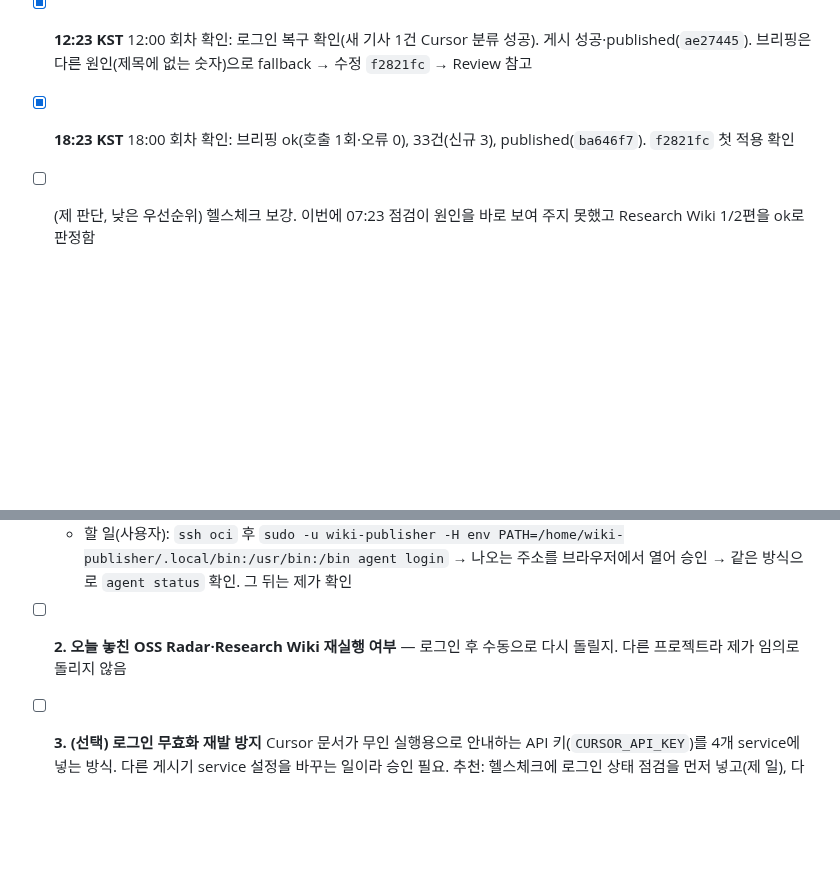
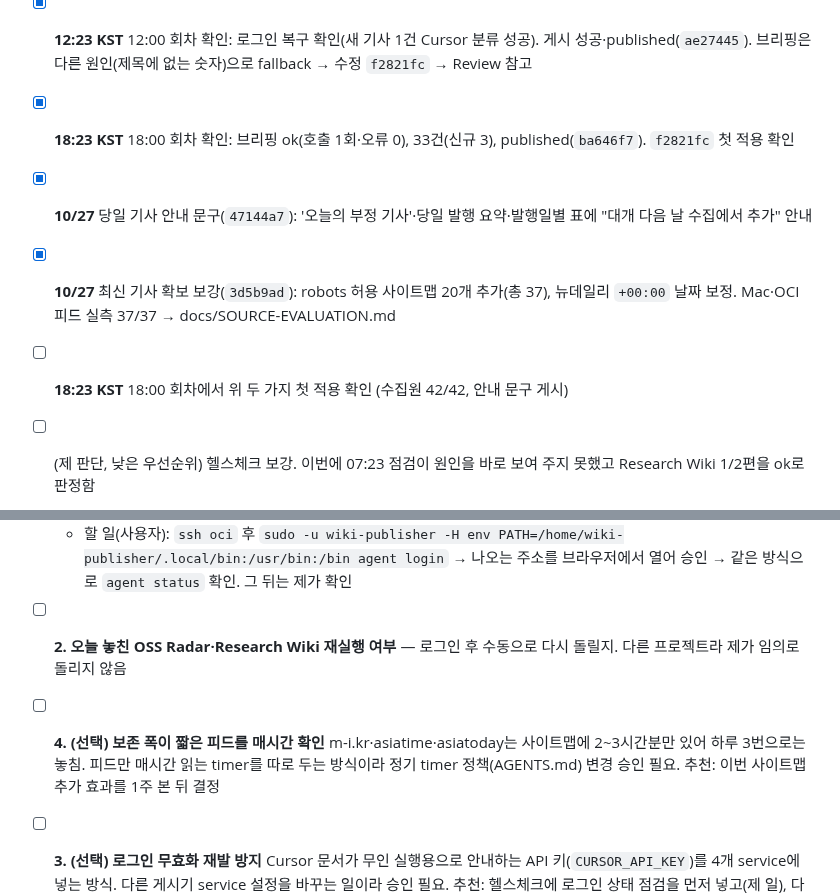
Before and after one commit to min5859/news-monitor, a Markdown page: tasks/todo.md, 2 parts joined by grey strips. Drawn GitHub-style; blank space fills up the shorter version.

Commit message:
docs: track the same-day note, new sitemaps and the hourly-feed option
Co-Authored-By: Claude Opus 5.5 <noreply@anthropic.com>

```diff
--- a/tasks/todo.md
+++ b/tasks/todo.md
@@ -14,6 +14,9 @@
 - [x] **12:23 KST** 12:00 회차 확인: 로그인 복구 확인(새 기사 1건 Cursor 분류 성공). 게시 성공·published(`ae27445`).
   브리핑은 다른 원인(제목에 없는 숫자)으로 fallback → 수정 `f2821fc` → Review 참고
 - [x] **18:23 KST** 18:00 회차 확인: 브리핑 ok(호출 1회·오류 0), 33건(신규 3), published(`ba646f7`). `f2821fc` 첫 적용 확인
+- [x] **10/27** 당일 기사 안내 문구(`47144a7`): '오늘의 부정 기사'·당일 발행 요약·발행일별 표에 "대개 다음 날 수집에서 추가" 안내
+- [x] **10/27** 최신 기사 확보 보강(`3d5b9ad`): robots 허용 사이트맵 20개 추가(총 37), 뉴데일리 `+00:00` 날짜 보정. Mac·OCI 피드 실측 37/37 → docs/SOURCE-EVALUATION.md
+- [ ] **18:23 KST** 18:00 회차에서 위 두 가지 첫 적용 확인 (수집원 42/42, 안내 문구 게시)
 - [ ] (제 판단, 낮은 우선순위) 헬스체크 보강. 이번에 07:23 점검이 원인을 바로 보여 주지 못했고 Research Wiki 1/2편을 ok로 판정함
   - 공유 계정 Cursor 로그인 상태(`agent status`), 뉴스 브리핑 오류 코드, Research Wiki·OSS Radar 선정 수 미달을 표시
   - 네 사본(Claude·Mac Codex·OCI Codex·vault)과 테스트를 함께 갱신
@@ -78,6 +81,7 @@
   - 그대로 두면: 뉴스는 새 기사가 나오는 회차부터 게시가 막혀 공개 페이지가 07:00본에 머묾. 내일 03:00 Dev Blog·04:00 Research Wiki·05:00 OSS Radar 모두 실패
   - 할 일(사용자): `ssh oci` 후 `sudo -u wiki-publisher -H env PATH=/home/wiki-publisher/.local/bin:/usr/bin:/bin agent login` → 나오는 주소를 브라우저에서 열어 승인 → 같은 방식으로 `agent status` 확인. 그 뒤는 제가 확인
 - [ ] **2. 오늘 놓친 OSS Radar·Research Wiki 재실행 여부** — 로그인 후 수동으로 다시 돌릴지. 다른 프로젝트라 제가 임의로 돌리지 않음
+- [ ] **4. (선택) 보존 폭이 짧은 피드를 매시간 확인** m-i.kr·asiatime·asiatoday는 사이트맵에 2~3시간분만 있어 하루 3번으로는 놓침. 피드만 매시간 읽는 timer를 따로 두는 방식이라 정기 timer 정책(AGENTS.md) 변경 승인 필요. 추천: 이번 사이트맵 추가 효과를 1주 본 뒤 결정
 - [ ] **3. (선택) 로그인 무효화 재발 방지** Cursor 문서가 무인 실행용으로 안내하는 API 키(`CURSOR_API_KEY`)를 4개 service에 넣는 방식. 다른 게시기 service 설정을 바꾸는 일이라 승인 필요. 추천: 헬스체크에 로그인 상태 점검을 먼저 넣고(제 일), 다시 풀리면 그때 API 키로 전환
 - [ ] 피드백 초안: Claude Code 알림에서 1(확인)·2(전송)·0(삭제) 선택
 - [x] OCI wiki 기록 (사용자 요청): 뉴스 계획 페이지 `fd067b0`, Health Check 노트·스킬 원본 동기화 `e008548`
```
